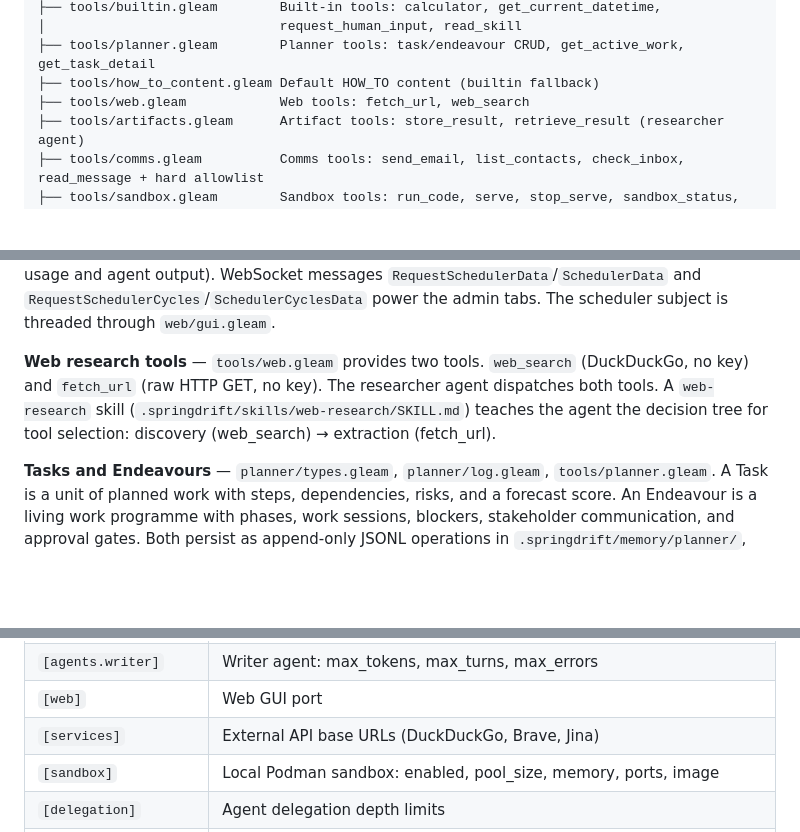
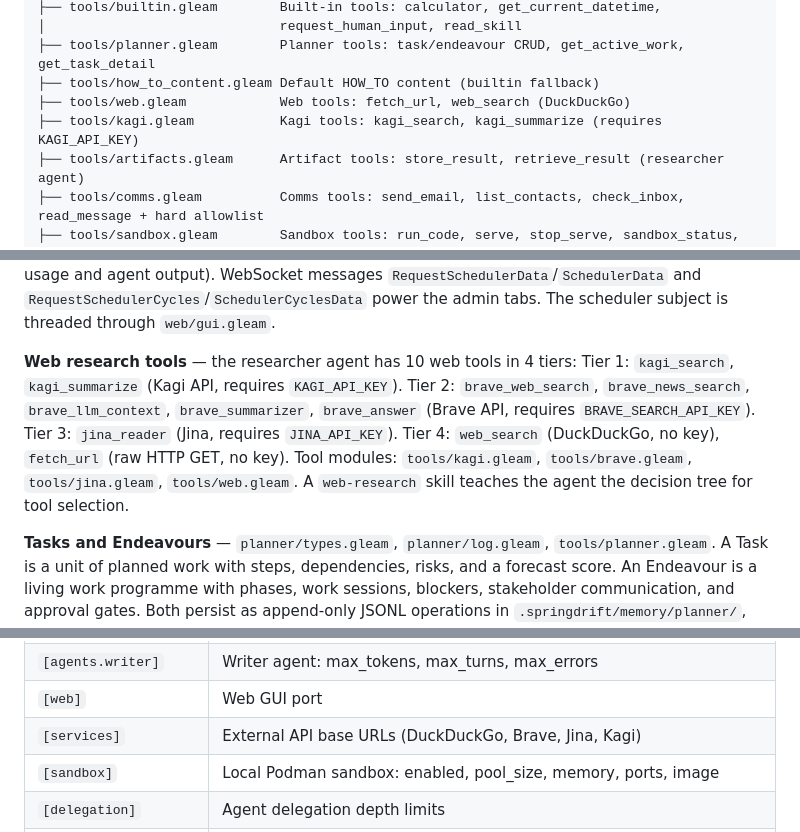
Before and after one commit to seamus-brady/springdrift, a Markdown page: CLAUDE.md, 3 parts joined by grey strips. Rendered like a GitHub page; blank space fills up the shorter version.

Commit message:
Update docs for Kagi Search support
Add Kagi to README prerequisites, API key table, CLAUDE.md key source
files, web research tools section, and services config table.

Co-Authored-By: Claude Opus 4.6 (1M context) <noreply@anthropic.com>

```diff
--- a/CLAUDE.md
+++ b/CLAUDE.md
@@ -175,7 +175,8 @@ src/
 │                              request_human_input, read_skill
 ├── tools/planner.gleam        Planner tools: task/endeavour CRUD, get_active_work, get_task_detail
 ├── tools/how_to_content.gleam Default HOW_TO content (builtin fallback)
-├── tools/web.gleam            Web tools: fetch_url, web_search
+├── tools/web.gleam            Web tools: fetch_url, web_search (DuckDuckGo)
+├── tools/kagi.gleam           Kagi tools: kagi_search, kagi_summarize (requires KAGI_API_KEY)
 ├── tools/artifacts.gleam      Artifact tools: store_result, retrieve_result (researcher agent)
 ├── tools/comms.gleam          Comms tools: send_email, list_contacts, check_inbox, read_message + hard allowlist
 ├── tools/sandbox.gleam        Sandbox tools: run_code, serve, stop_serve, sandbox_status, workspace_ls, sandbox_exec
@@ -1071,11 +1072,15 @@ Narrative, Log, Scheduler (job list with status and next-run times), and Cycles
 `RequestSchedulerData`/`SchedulerData` and `RequestSchedulerCycles`/`SchedulerCyclesData`
 power the admin tabs. The scheduler subject is threaded through `web/gui.gleam`.
 
-**Web research tools** — `tools/web.gleam` provides two tools. `web_search`
-(DuckDuckGo, no key) and `fetch_url` (raw HTTP GET, no key). The researcher agent
-dispatches both tools. A `web-research` skill
-(`.springdrift/skills/web-research/SKILL.md`) teaches the agent the decision tree
-for tool selection: discovery (web_search) → extraction (fetch_url).
+**Web research tools** — the researcher agent has 10 web tools in 4 tiers:
+Tier 1: `kagi_search`, `kagi_summarize` (Kagi API, requires `KAGI_API_KEY`).
+Tier 2: `brave_web_search`, `brave_news_search`, `brave_llm_context`,
+`brave_summarizer`, `brave_answer` (Brave API, requires `BRAVE_SEARCH_API_KEY`).
+Tier 3: `jina_reader` (Jina, requires `JINA_API_KEY`).
+Tier 4: `web_search` (DuckDuckGo, no key), `fetch_url` (raw HTTP GET, no key).
+Tool modules: `tools/kagi.gleam`, `tools/brave.gleam`, `tools/jina.gleam`,
+`tools/web.gleam`. A `web-research` skill teaches the agent the decision tree
+for tool selection.
 
 **Tasks and Endeavours** — `planner/types.gleam`, `planner/log.gleam`, `tools/planner.gleam`.
 A Task is a unit of planned work with steps, dependencies, risks, and a forecast score.
@@ -1160,7 +1165,7 @@ The config is organized into these TOML sections:
 | `[agents.coder]` | Coder agent: max_tokens, max_turns, max_errors |
 | `[agents.writer]` | Writer agent: max_tokens, max_turns, max_errors |
 | `[web]` | Web GUI port |
-| `[services]` | External API base URLs (DuckDuckGo, Brave, Jina) |
+| `[services]` | External API base URLs (DuckDuckGo, Brave, Jina, Kagi) |
 | `[sandbox]` | Local Podman sandbox: enabled, pool_size, memory, ports, image |
 | `[delegation]` | Agent delegation depth limits |
 | `[comms]` | Communications agent: enabled, inbox_id, api_key_env, allowed_recipients, rate limit |
```
Also changed, not shown: README.md (+3 -1 lines).
